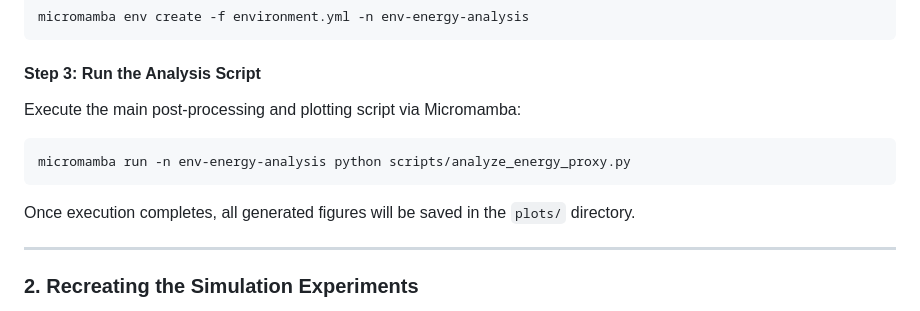
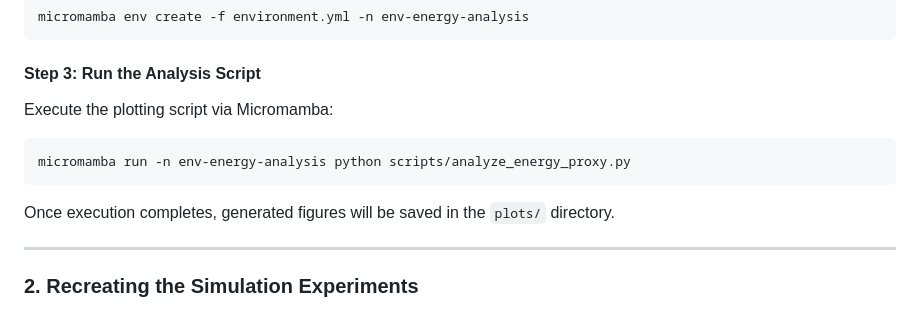
Before and after one commit to erenedgu/sisc-seminar-report, a Markdown page: README.md, the part around the change. Drawn GitHub-style.

Commit message:
Update readme
Updated instructions for executing the analysis script

````diff
--- a/README.md
+++ b/README.md
@@ -57,13 +57,13 @@ micromamba env create -f environment.yml -n env-energy-analysis
 
 #### Step 3: Run the Analysis Script
 
-Execute the main post-processing and plotting script via Micromamba:
+Execute the plotting script via Micromamba:
 
 ```bash
 micromamba run -n env-energy-analysis python scripts/analyze_energy_proxy.py
 ```
 
-Once execution completes, all generated figures will be saved in the `plots/` directory.
+Once execution completes, generated figures will be saved in the `plots/` directory.
 
 ---
 
````
